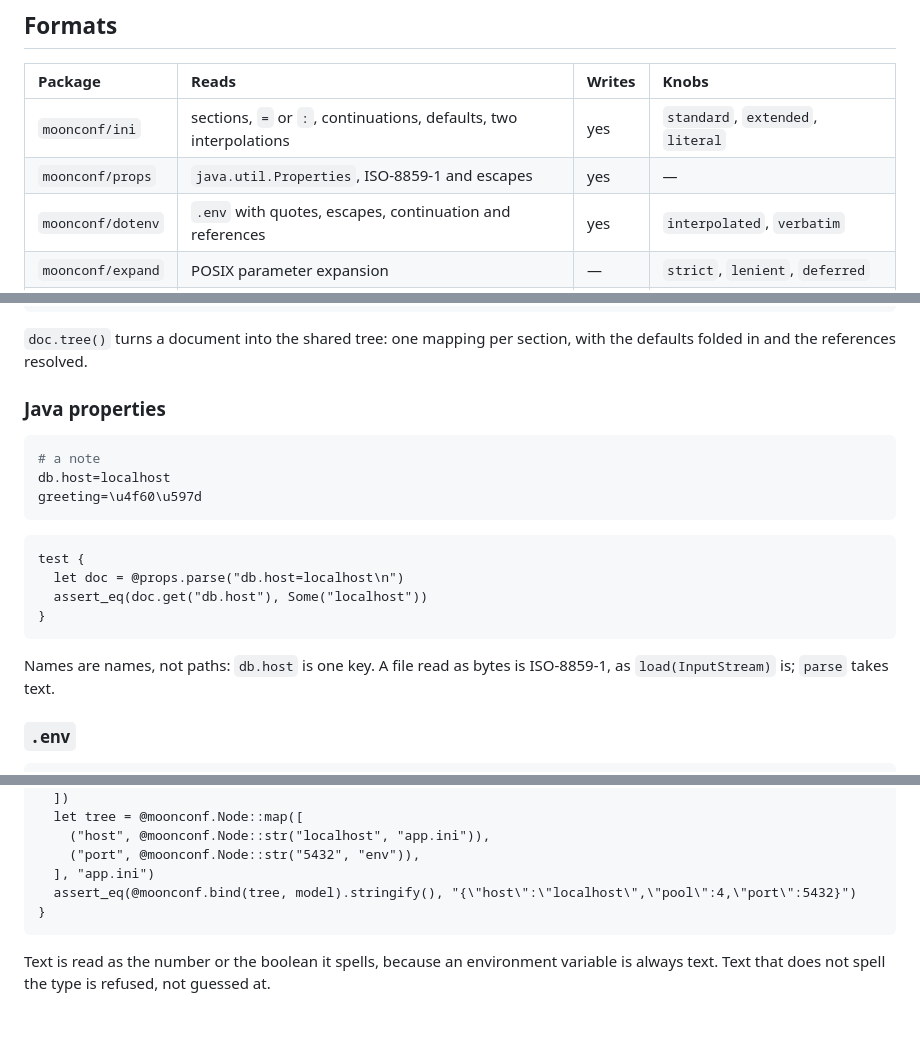
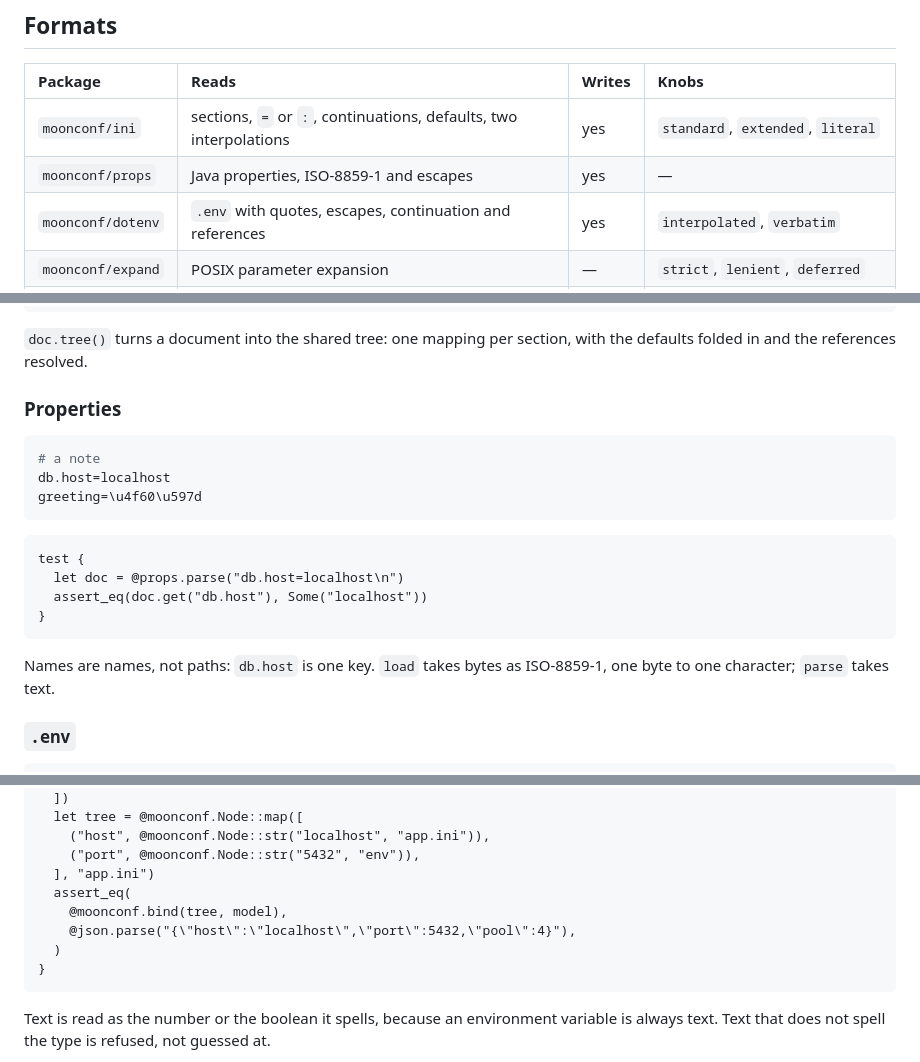
Before and after one commit to moonbitstack/moonconf, a Markdown page: README.md, 3 parts joined by grey strips. Rendered like a GitHub page; blank space fills up the shorter version.

Commit message:
docs(moonconf): the guide says what the format is, not whose library it follows.
Signed-off-by: Leo Cheng (heke1228) <chengkelfan@qq.com>

````diff
--- a/README.md
+++ b/README.md
@@ -80,7 +80,7 @@ test {
 | Package | Reads | Writes | Knobs |
 |:--|:--|:--|:--|
 | `moonconf/ini` | sections, `=` or `:`, continuations, defaults, two interpolations | yes | `standard`, `extended`, `literal` |
-| `moonconf/props` | `java.util.Properties`, ISO-8859-1 and escapes | yes | — |
+| `moonconf/props` | Java properties, ISO-8859-1 and escapes | yes | — |
 | `moonconf/dotenv` | `.env` with quotes, escapes, continuation and references | yes | `interpolated`, `verbatim` |
 | `moonconf/expand` | POSIX parameter expansion | — | `strict`, `lenient`, `deferred` |
 | `moonconf/hocon` | JSON with relaxed punctuation, merging, references, includes | — | `plain`, `with_read`, `with_fallback` |
@@ -109,7 +109,7 @@ test {
 `doc.tree()` turns a document into the shared tree: one mapping per section, with
 the defaults folded in and the references resolved.
 
-### Java properties
+### Properties
 
 <!-- nocheck -->
 ```properties
@@ -125,8 +125,8 @@ test {
 }
 ```
 
-Names are names, not paths: `db.host` is one key. A file read as bytes is
-ISO-8859-1, as `load(InputStream)` is; `parse` takes text.
+Names are names, not paths: `db.host` is one key. `load` takes bytes as
+ISO-8859-1, one byte to one character; `parse` takes text.
 
 ### `.env`
 
@@ -245,7 +245,10 @@ test {
     ("host", @moonconf.Node::str("localhost", "app.ini")),
     ("port", @moonconf.Node::str("5432", "env")),
   ], "app.ini")
-  assert_eq(@moonconf.bind(tree, model).stringify(), "{\"host\":\"localhost\",\"pool\":4,\"port\":5432}")
+  assert_eq(
+    @moonconf.bind(tree, model),
+    @json.parse("{\"host\":\"localhost\",\"port\":5432,\"pool\":4}"),
+  )
 }
 ```
 
````
Also changed, not shown: other parts of README.md (+1 -1 lines).
